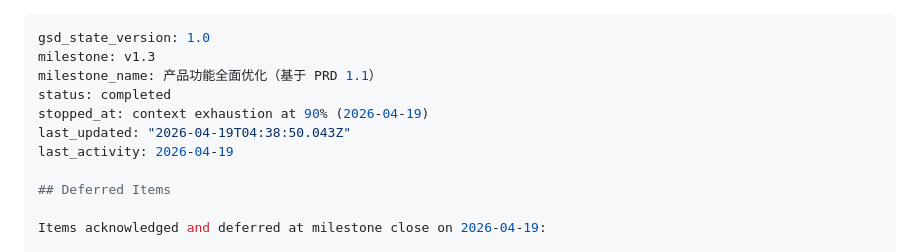
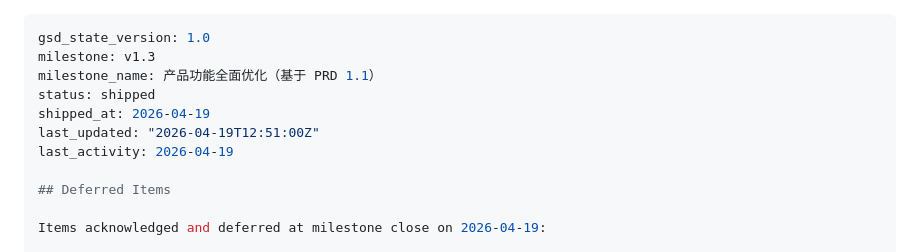
Before and after one commit to ChangWencai/EasyHR, a Markdown page: .planning/STATE.md, the part around the change. GitHub-like rendering.

Commit message:
chore: mark v1.3 as shipped in STATE.md

```diff
--- a/.planning/STATE.md
+++ b/.planning/STATE.md
@@ -2,9 +2,9 @@
 gsd_state_version: 1.0
 milestone: v1.3
 milestone_name: 产品功能全面优化（基于 PRD 1.1）
-status: completed
-stopped_at: context exhaustion at 90% (2026-04-19)
-last_updated: "2026-04-19T04:38:50.043Z"
+status: shipped
+shipped_at: 2026-04-19
+last_updated: "2026-04-19T12:51:00Z"
 last_activity: 2026-04-19
 
 ## Deferred Items
```
